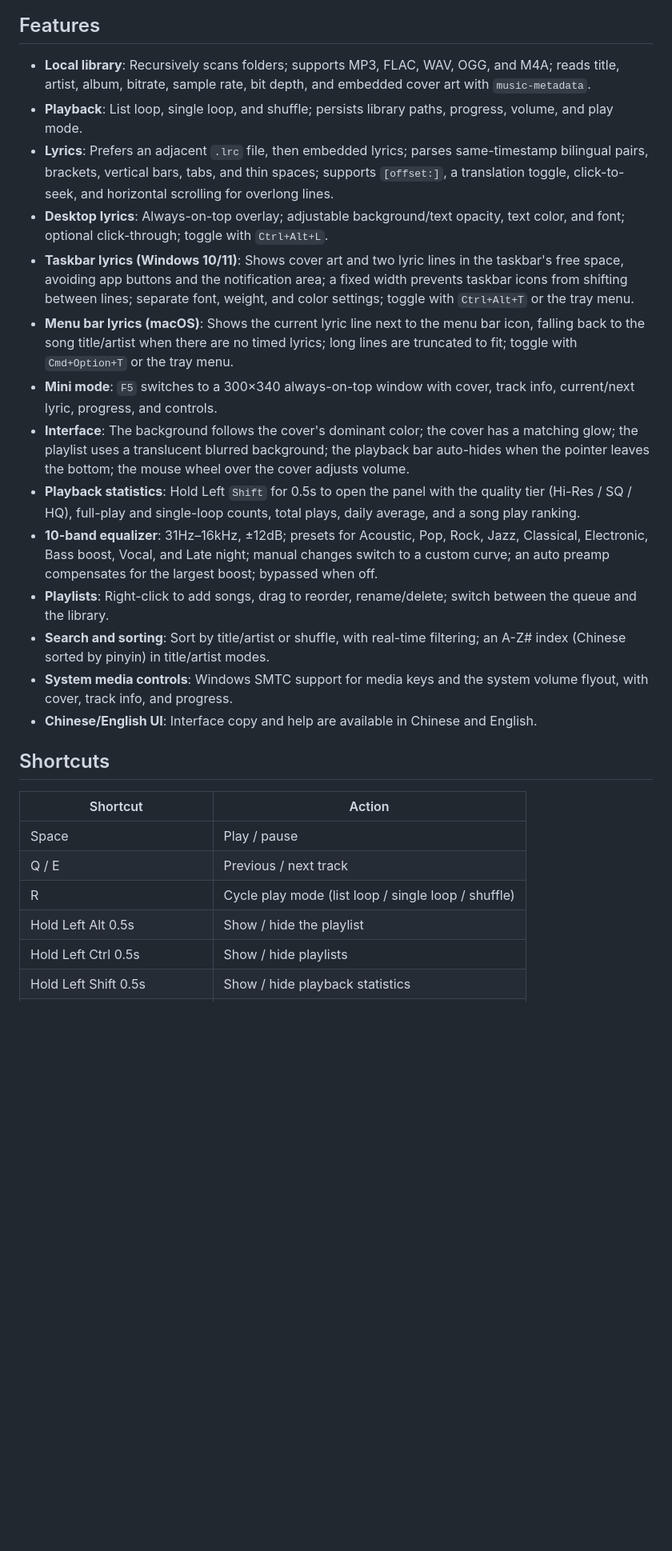
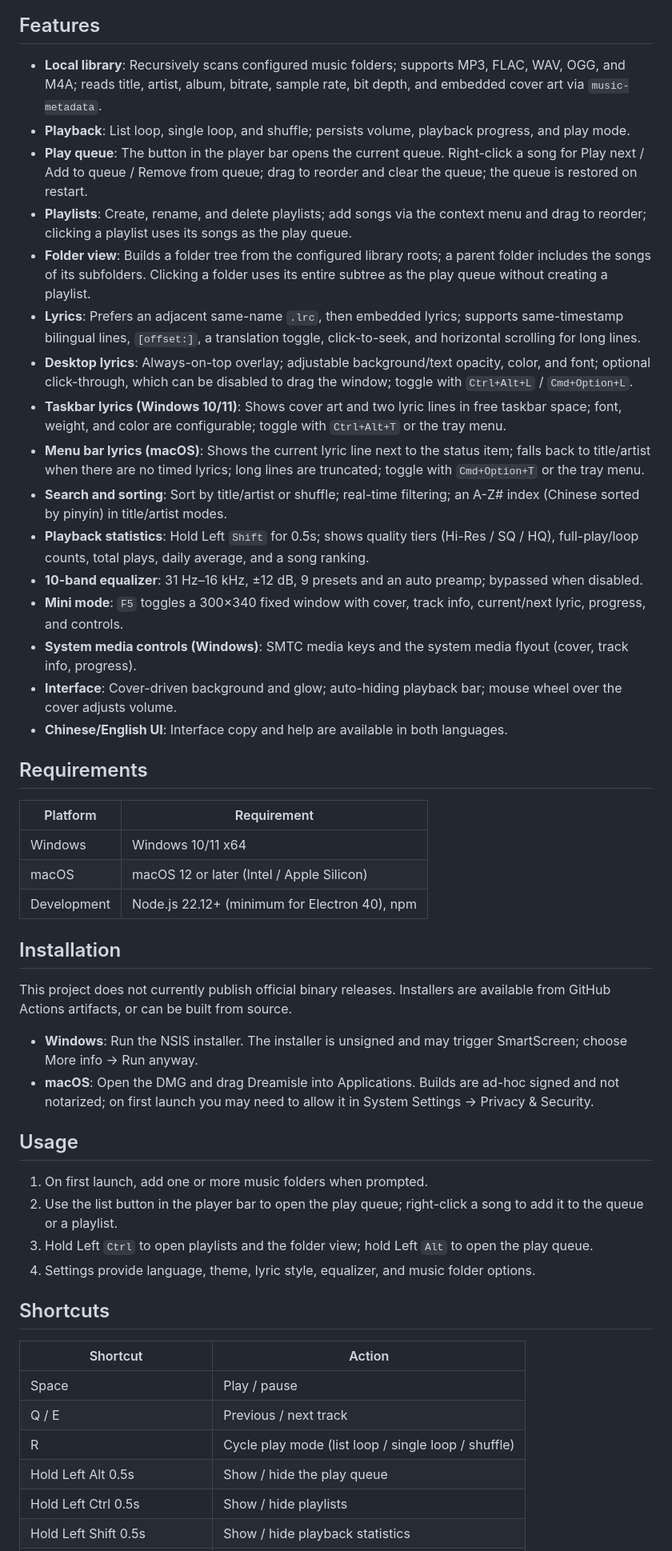
Before and after one commit to Dreameisle-Dev/Dreamisle-electron, a Markdown page: README/README.en.md, the part around one of its changes. Shown at 80% size. Drawn GitHub-style; blank space fills up the shorter version.

```diff
--- a/README/README.en.md
+++ b/README/README.en.md
@@ -8,20 +12,44 @@ Dreamisle (音梦屿) is a local music player built with Electron for Windows 10
 
 ## Features
 
-- **Local library**: Recursively scans folders; supports MP3, FLAC, WAV, OGG, and M4A; reads title, artist, album, bitrate, sample rate, bit depth, and embedded cover art with `music-metadata`.
-- **Playback**: List loop, single loop, and shuffle; persists library paths, progress, volume, and play mode.
-- **Lyrics**: Prefers an adjacent `.lrc` file, then embedded lyrics; parses same-timestamp bilingual pairs, brackets, vertical bars, tabs, and thin spaces; supports `[offset:]`, a translation toggle, click-to-seek, and horizontal scrolling for overlong lines.
-- **Desktop lyrics**: Always-on-top overlay; adjustable background/text opacity, text color, and font; optional click-through; toggle with `Ctrl+Alt+L`.
-- **Taskbar lyrics (Windows 10/11)**: Shows cover art and two lyric lines in the taskbar's free space, avoiding app buttons and the notification area; a fixed width prevents taskbar icons from shifting between lines; separate font, weight, and color settings; toggle with `Ctrl+Alt+T` or the tray menu.
-- **Menu bar lyrics (macOS)**: Shows the current lyric line next to the menu bar icon, falling back to the song title/artist when there are no timed lyrics; long lines are truncated to fit; toggle with `Cmd+Option+T` or the tray menu.
-- **Mini mode**: `F5` switches to a 300×340 always-on-top window with cover, track info, current/next lyric, progress, and controls.
-- **Interface**: The background follows the cover's dominant color; the cover has a matching glow; the playlist uses a translucent blurred background; the playback bar auto-hides when the pointer leaves the bottom; the mouse wheel over the cover adjusts volume.
-- **Playback statistics**: Hold Left `Shift` for 0.5s to open the panel with the quality tier (Hi-Res / SQ / HQ), full-play and single-loop counts, total plays, daily average, and a song play ranking.
-- **10-band equalizer**: 31Hz–16kHz, ±12dB; presets for Acoustic, Pop, Rock, Jazz, Classical, Electronic, Bass boost, Vocal, and Late night; manual changes switch to a custom curve; an auto preamp compensates for the largest boost; bypassed when off.
-- **Playlists**: Right-click to add songs, drag to reorder, rename/delete; switch between the queue and the library.
-- **Search and sorting**: Sort by title/artist or shuffle, with real-time filtering; an A-Z# index (Chinese sorted by pinyin) in title/artist modes.
-- **System media controls**: Windows SMTC support for media keys and the system volume flyout, with cover, track info, and progress.
-- **Chinese/English UI**: Interface copy and help are available in Chinese and English.
+- **Local library**: Recursively scans configured music folders; supports MP3, FLAC, WAV, OGG, and M4A; reads title, artist, album, bitrate, sample rate, bit depth, and embedded cover art via `music-metadata`.
+- **Playback**: List loop, single loop, and shuffle; persists volume, playback progress, and play mode.
+- **Play queue**: The button in the player bar opens the current queue. Right-click a song for Play next / Add to queue / Remove from queue; drag to reorder and clear the queue; the queue is restored on restart.
+- **Playlists**: Create, rename, and delete playlists; add songs via the context menu and drag to reorder; clicking a playlist uses its songs as the play queue.
+- **Folder view**: Builds a folder tree from the configured library roots; a parent folder includes the songs of its subfolders. Clicking a folder uses its entire subtree as the play queue without creating a playlist.
+- **Lyrics**: Prefers an adjacent same-name `.lrc`, then embedded lyrics; supports same-timestamp bilingual lines, `[offset:]`, a translation toggle, click-to-seek, and horizontal scrolling for long lines.
+- **Desktop lyrics**: Always-on-top overlay; adjustable background/text opacity, color, and font; optional click-through, which can be disabled to drag the window; toggle with `Ctrl+Alt+L` / `Cmd+Option+L`.
+- **Taskbar lyrics (Windows 10/11)**: Shows cover art and two lyric lines in free taskbar space; font, weight, and color are configurable; toggle with `Ctrl+Alt+T` or the tray menu.
+- **Menu bar lyrics (macOS)**: Shows the current lyric line next to the status item; falls back to title/artist when there are no timed lyrics; long lines are truncated; toggle with `Cmd+Option+T` or the tray menu.
+- **Search and sorting**: Sort by title/artist or shuffle; real-time filtering; an A-Z# index (Chinese sorted by pinyin) in title/artist modes.
+- **Playback statistics**: Hold Left `Shift` for 0.5s; shows quality tiers (Hi-Res / SQ / HQ), full-play/loop counts, total plays, daily average, and a song ranking.
+- **10-band equalizer**: 31 Hz–16 kHz, ±12 dB, 9 presets and an auto preamp; bypassed when disabled.
+- **Mini mode**: `F5` toggles a 300×340 fixed window with cover, track info, current/next lyric, progress, and controls.
+- **System media controls (Windows)**: SMTC media keys and the system media flyout (cover, track info, progress).
+- **Interface**: Cover-driven background and glow; auto-hiding playback bar; mouse wheel over the cover adjusts volume.
+- **Chinese/English UI**: Interface copy and help are available in both languages.
+
+## Requirements
+
+| Platform | Requirement |
+| --- | --- |
+| Windows | Windows 10/11 x64 |
+| macOS | macOS 12 or later (Intel / Apple Silicon) |
+| Development | Node.js 22.12+ (minimum for Electron 40), npm |
+
+## Installation
+
+This project does not currently publish official binary releases. Installers are available from GitHub Actions artifacts, or can be built from source.
+
+- **Windows**: Run the NSIS installer. The installer is unsigned and may trigger SmartScreen; choose More info → Run anyway.
+- **macOS**: Open the DMG and drag Dreamisle into Applications. Builds are ad-hoc signed and not notarized; on first launch you may need to allow it in System Settings → Privacy & Security.
+
+## Usage
+
+1. On first launch, add one or more music folders when prompted.
+2. Use the list button in the player bar to open the play queue; right-click a song to add it to the queue or a playlist.
+3. Hold Left `Ctrl` to open playlists and the folder view; hold Left `Alt` to open the play queue.
+4. Settings provide language, theme, lyric style, equalizer, and music folder options.
 
 ## Shortcuts
 
@@ -30,7 +58,7 @@ Dreamisle (音梦屿) is a local music player built with Electron for Windows 10
 | Space | Play / pause |
 | Q / E | Previous / next track |
 | R | Cycle play mode (list loop / single loop / shuffle) |
-| Hold Left Alt 0.5s | Show / hide the playlist |
+| Hold Left Alt 0.5s | Show / hide the play queue |
 | Hold Left Ctrl 0.5s | Show / hide playlists |
 | Hold Left Shift 0.5s | Show / hide playback statistics |
 | F5 | Toggle mini mode |
```
Also changed, not shown: other parts of README/README.en.md (+40 -17 lines), README.md (+79 -32 lines).
